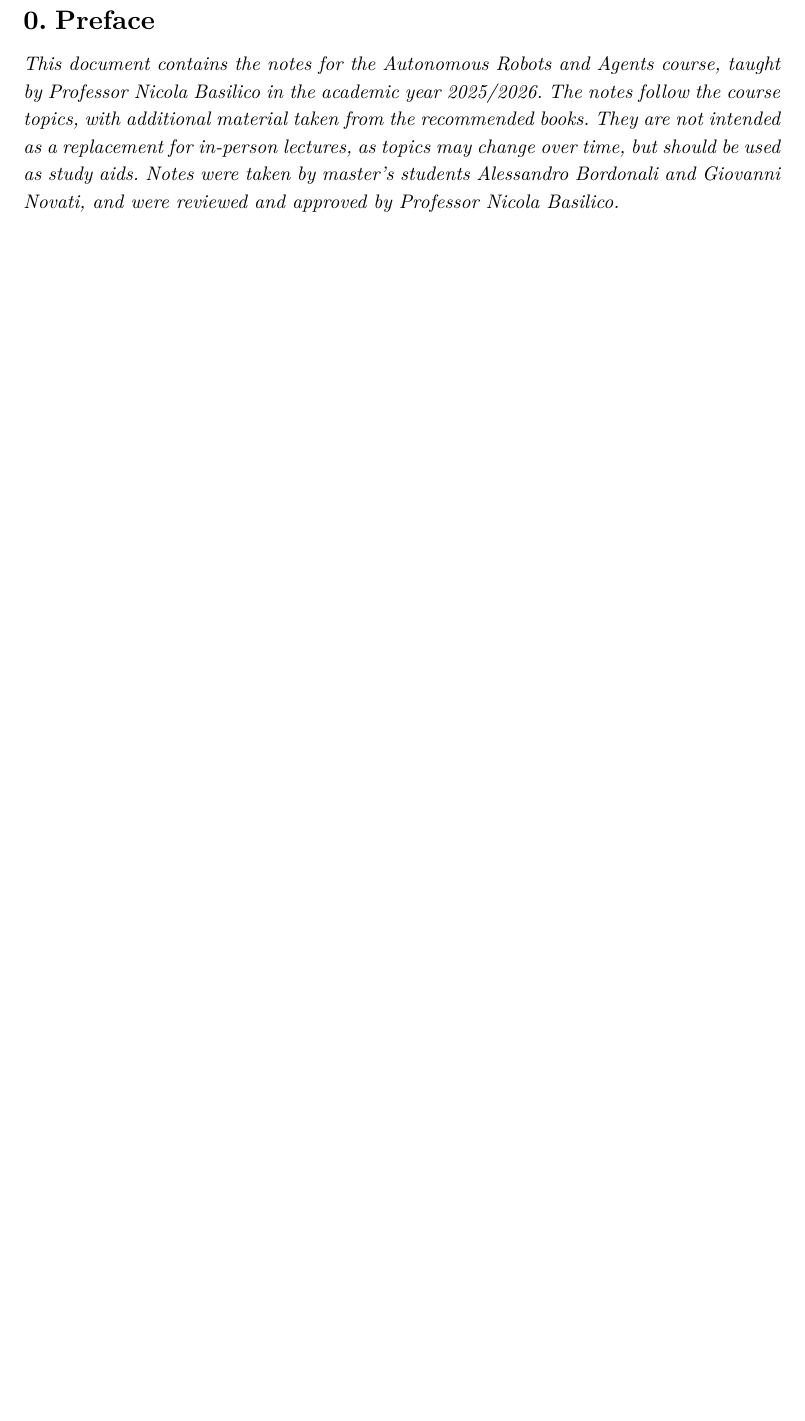
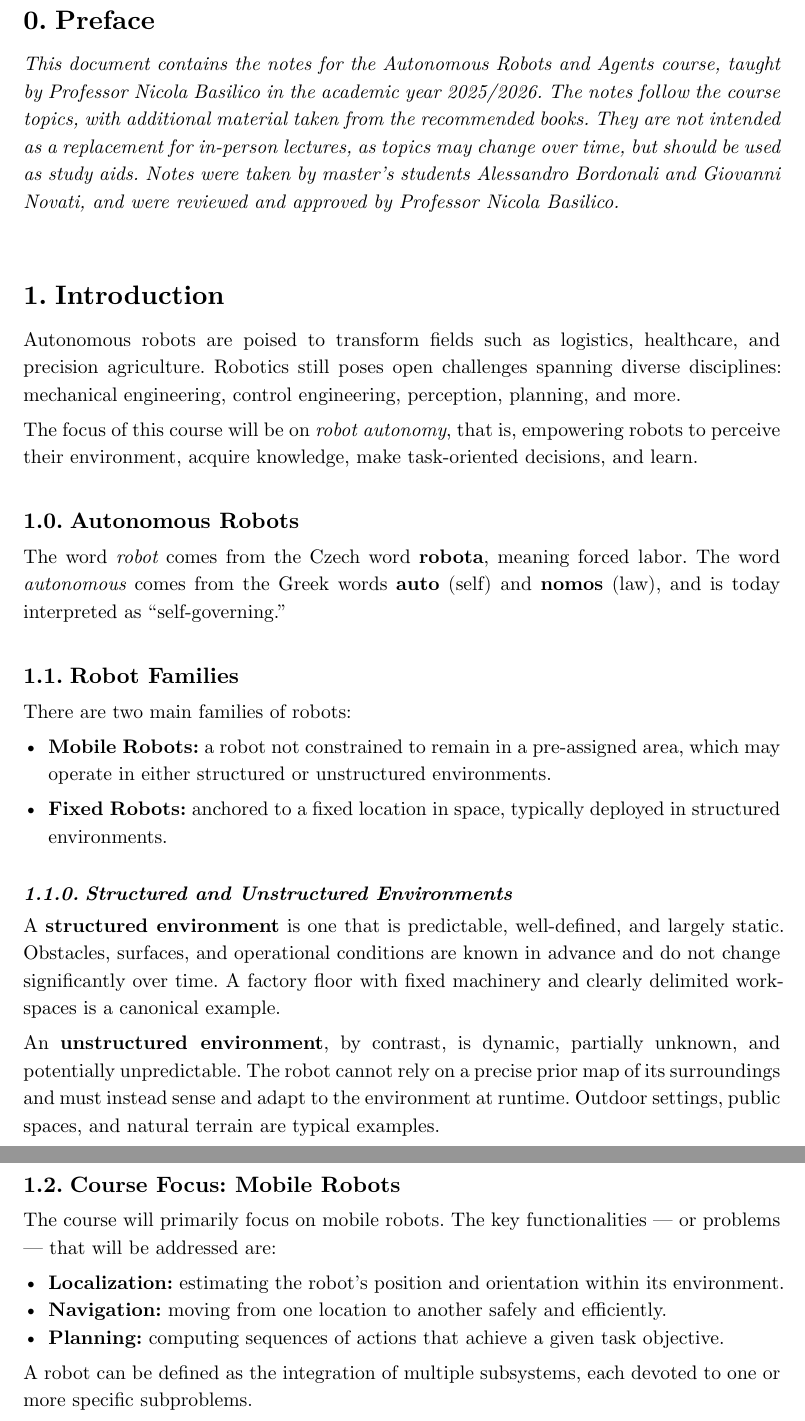
Before and after one commit to justcivah/autonomous-robots-and-agents, a Typst document (main.typ, which reads chapters/ch1.typ): part of page 3 of 3 before the commit and two parts of pages 3 and 4 of 4 after it, the two joined at a grey line, cut so that both start at the same text, the shorter picture padded with empty space. Compiled offline with Typst 0.15.

Commit message:
Initial commit for Introduction

```diff
--- /dev/null
+++ b/chapters/ch1.typ
@@ -0,0 +1,54 @@
+= Introduction
+
+Autonomous robots are poised to transform fields such as logistics, healthcare, and precision
+agriculture. Robotics still poses open challenges spanning diverse disciplines: mechanical
+engineering, control engineering, perception, planning, and more.
+
+The focus of this course will be on _robot autonomy_, that is, empowering robots to perceive
+their environment, acquire knowledge, make task-oriented decisions, and learn.
+
+== Autonomous Robots
+
+The word _robot_ comes from the Czech word *robota*, meaning forced labor. The word _autonomous_
+comes from the Greek words *auto* (self) and *nomos* (law), and is today interpreted as
+"self-governing."
+
+== Robot Families
+
+There are two main families of robots:
+
+- *Mobile Robots:* a robot not constrained to remain in a pre-assigned area, which may operate
+  in either structured or unstructured environments.
+
+- *Fixed Robots:* anchored to a fixed location in space, typically deployed in structured
+  environments.
+
+=== Structured and Unstructured Environments
+
+A *structured environment* is one that is predictable, well-defined, and largely static.
+Obstacles, surfaces, and operational conditions are known in advance and do not change
+significantly over time. A factory floor with fixed machinery and clearly delimited workspaces
+is a canonical example.
+
+An *unstructured environment*, by contrast, is dynamic, partially unknown, and potentially
+unpredictable. The robot cannot rely on a precise prior map of its surroundings and must
+instead sense and adapt to the environment at runtime. Outdoor settings, public spaces, and
+natural terrain are typical examples.
+
+== Course Focus: Mobile Robots
+
+The course will primarily focus on mobile robots. The key functionalities — or problems — that
+will be addressed are:
+
+- *Localization:* estimating the robot's position and orientation within its environment.
+- *Navigation:* moving from one location to another safely and efficiently.
+- *Planning:* computing sequences of actions that achieve a given task objective.
+
+A robot can be defined as the integration of multiple subsystems, each devoted to one or more
+specific subproblems.
+
+// TO REVIEW: Open loop operation
+// TO REVIEW: The agent view + detailed
+// TO REVIEW: The uncertainty cycle
+// TO REVIEW: Dynamical system equations
+// TO REVIEW: Objective
```
Also changed, not shown: main.typ (+1 -0 lines).
